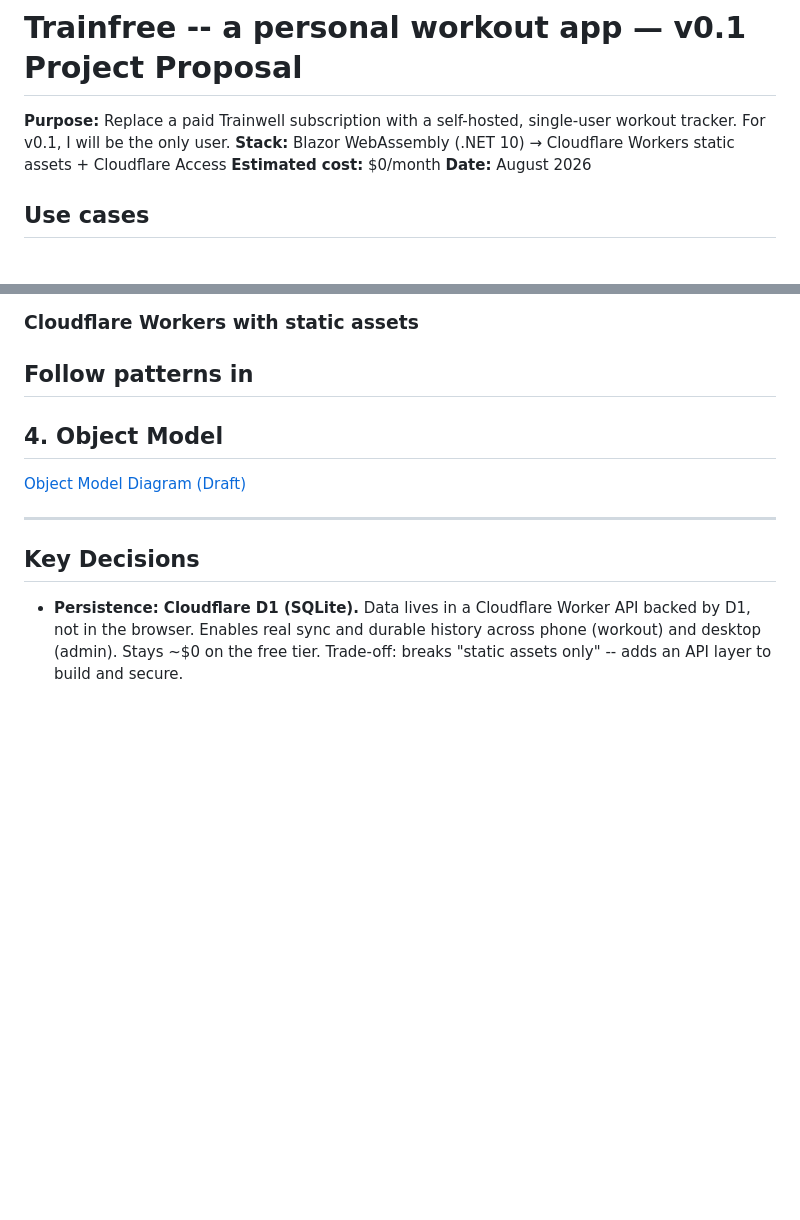
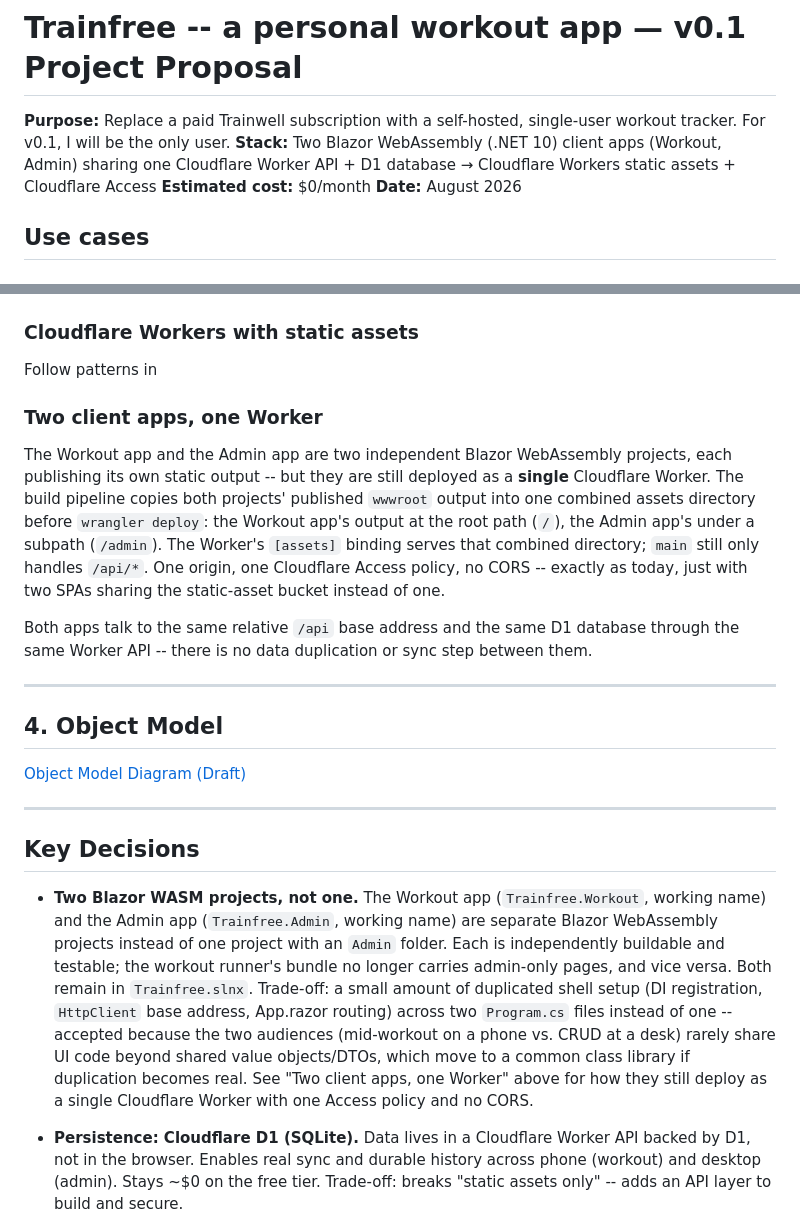
Before and after one commit to farooq-teqniqly/trainfree, a Markdown page: docs/trainfree-proposal.md, 2 parts joined by grey strips. Drawn GitHub-style; blank space fills up the shorter version.

Commit message:
docs: propose splitting admin and workout into separate Blazor apps
Admin CRUD and workout execution serve different audiences (desktop vs.
mid-workout on a phone) and don't need to share a WASM bundle. Keeps
them on one Cloudflare Worker/D1 to avoid CORS and a second Access
policy.

Co-Authored-By: Claude Sonnet 5 <noreply@anthropic.com>
Claude-Session: https://claude.ai/code/session_01RmfMQV4e8RSvmzPbpm4cqH

```diff
--- a/docs/trainfree-proposal.md
+++ b/docs/trainfree-proposal.md
@@ -1,7 +1,7 @@
 # Trainfree -- a personal workout app — v0.1 Project Proposal
 
 **Purpose:** Replace a paid Trainwell subscription with a self-hosted, single-user workout tracker. For v0.1, I will be the only user.
-**Stack:** Blazor WebAssembly (.NET 10) → Cloudflare Workers static assets + Cloudflare Access
+**Stack:** Two Blazor WebAssembly (.NET 10) client apps (Workout, Admin) sharing one Cloudflare Worker API + D1 database → Cloudflare Workers static assets + Cloudflare Access
 **Estimated cost:** $0/month
 **Date:** August 2026
 
@@ -68,6 +68,21 @@ The offline point is worth emphasizing: a Blazor Server timer is driven by a Sig
 ### Cloudflare Workers with static assets
 
 Follow patterns in [](https://github.com/farooq-teqniqly/blazor-cloudfare-throwaway)
+
+### Two client apps, one Worker
+
+The Workout app and the Admin app are two independent Blazor WebAssembly projects, each
+publishing its own static output -- but they are still deployed as a **single** Cloudflare
+Worker. The build pipeline copies both projects' published `wwwroot` output into one
+combined assets directory before `wrangler deploy`: the Workout app's output at the root
+path (`/`), the Admin app's under a subpath (`/admin`). The Worker's `[assets]` binding
+serves that combined directory; `main` still only handles `/api/*`. One origin, one
+Cloudflare Access policy, no CORS -- exactly as today, just with two SPAs sharing the
+static-asset bucket instead of one.
+
+Both apps talk to the same relative `/api` base address and the same D1 database through
+the same Worker API -- there is no data duplication or sync step between them.
+
 ---
 
 ## 4. Object Model
@@ -76,6 +91,18 @@ Follow patterns in [](https://github.com/farooq-teqniqly/blazor-cloudfare-throwa
 ---
 
 ## Key Decisions
+
+- **Two Blazor WASM projects, not one.** The Workout app (`Trainfree.Workout`, working
+  name) and the Admin app (`Trainfree.Admin`, working name) are separate Blazor
+  WebAssembly projects instead of one project with an `Admin` folder. Each is
+  independently buildable and testable; the workout runner's bundle no longer carries
+  admin-only pages, and vice versa. Both remain in `Trainfree.slnx`. Trade-off: a small
+  amount of duplicated shell setup (DI registration, `HttpClient` base address, App.razor
+  routing) across two `Program.cs` files instead of one -- accepted because the two
+  audiences (mid-workout on a phone vs. CRUD at a desk) rarely share UI code beyond
+  shared value objects/DTOs, which move to a common class library if duplication becomes
+  real. See "Two client apps, one Worker" above for how they still deploy as a single
+  Cloudflare Worker with one Access policy and no CORS.
 
 - **Persistence: Cloudflare D1 (SQLite).** Data lives in a Cloudflare Worker API backed
   by D1, not in the browser. Enables real sync and durable history across phone (workout)
```
